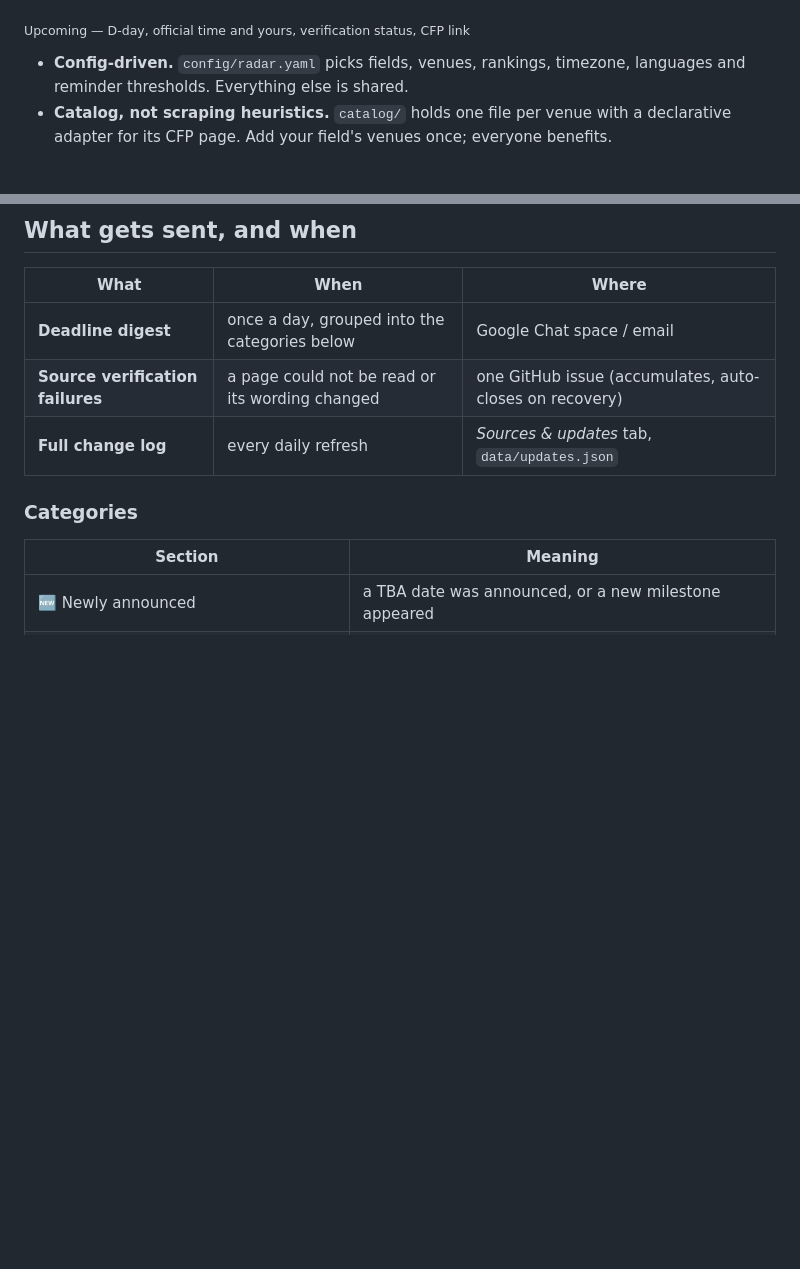
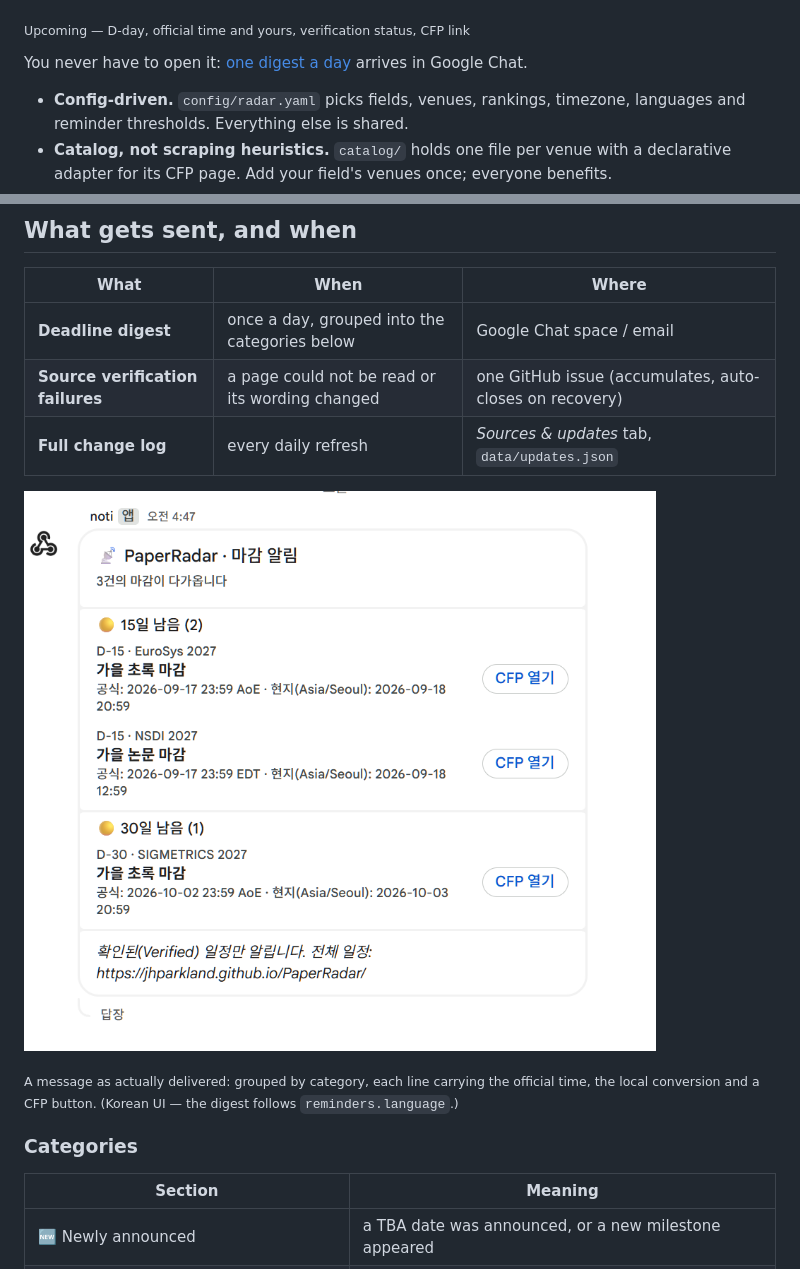
Before and after one commit to jhparkland/PaperRadar, a Markdown page: README.en.md, 2 parts joined by grey strips. GitHub-like rendering; blank space fills up the shorter version.

```diff
--- a/README.en.md
+++ b/README.en.md
@@ -15,6 +15,8 @@ The example site this repository publishes. A fork of it lives at
 [![Upcoming deadlines](docs/images/site-upcoming.png)](https://jhparkland.github.io/PaperRadar/)
 
 <sub>Upcoming — D-day, official time and yours, verification status, CFP link</sub>
+
+You never have to open it: [one digest a day](#what-gets-sent-and-when) arrives in Google Chat.
 
 - **Config-driven.** `config/radar.yaml` picks fields, venues, rankings,
   timezone, languages and reminder thresholds. Everything else is shared.
@@ -153,6 +155,10 @@ keeps the last verified dates.
 | **Deadline digest** | once a day, grouped into the categories below | Google Chat space / email |
 | **Source verification failures** | a page could not be read or its wording changed | one GitHub issue (accumulates, auto-closes on recovery) |
 | **Full change log** | every daily refresh | *Sources & updates* tab, `data/updates.json` |
+
+![The daily digest as it arrives in Google Chat](docs/images/chat-digest.png)
+
+<sub>A message as actually delivered: grouped by category, each line carrying the official time, the local conversion and a CFP button. (Korean UI — the digest follows `reminders.language`.)</sub>
 
 ### Categories
 
```
Also changed, not shown: README.md (+6 -0 lines).
